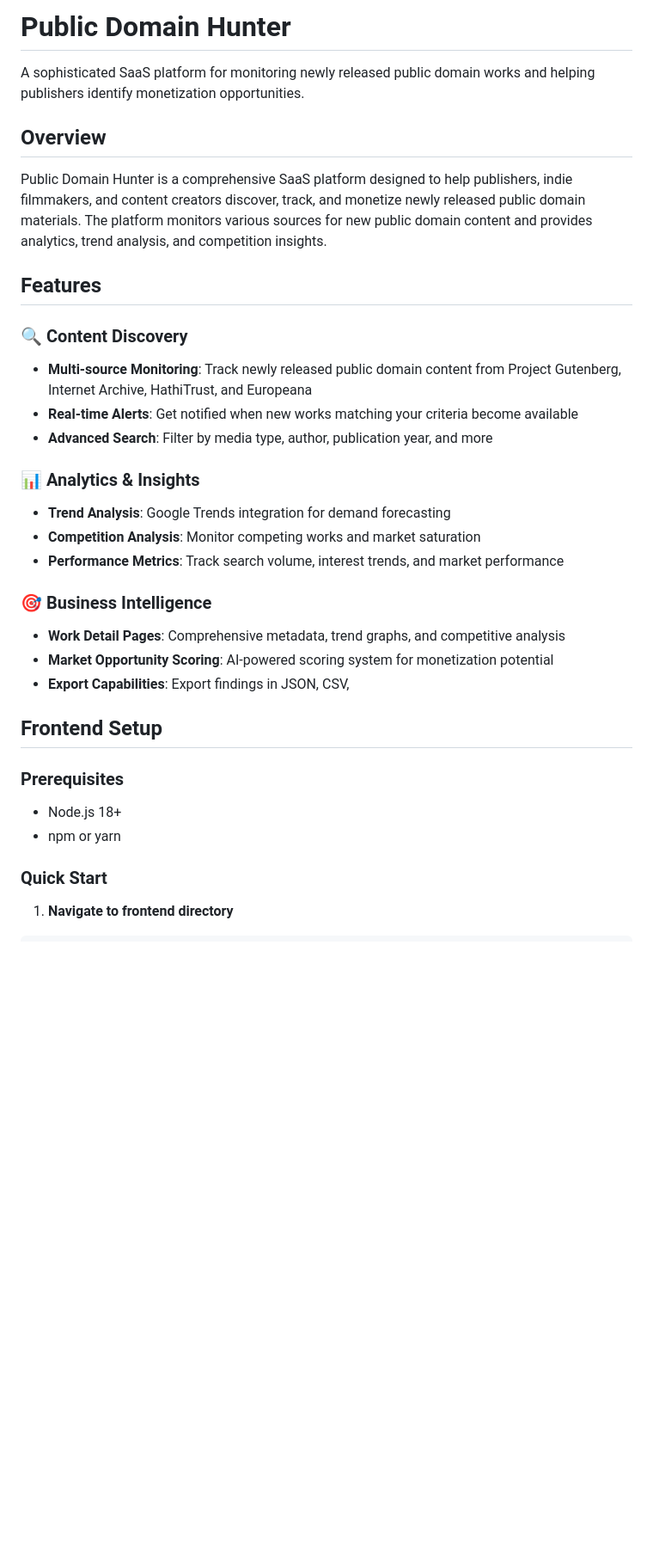
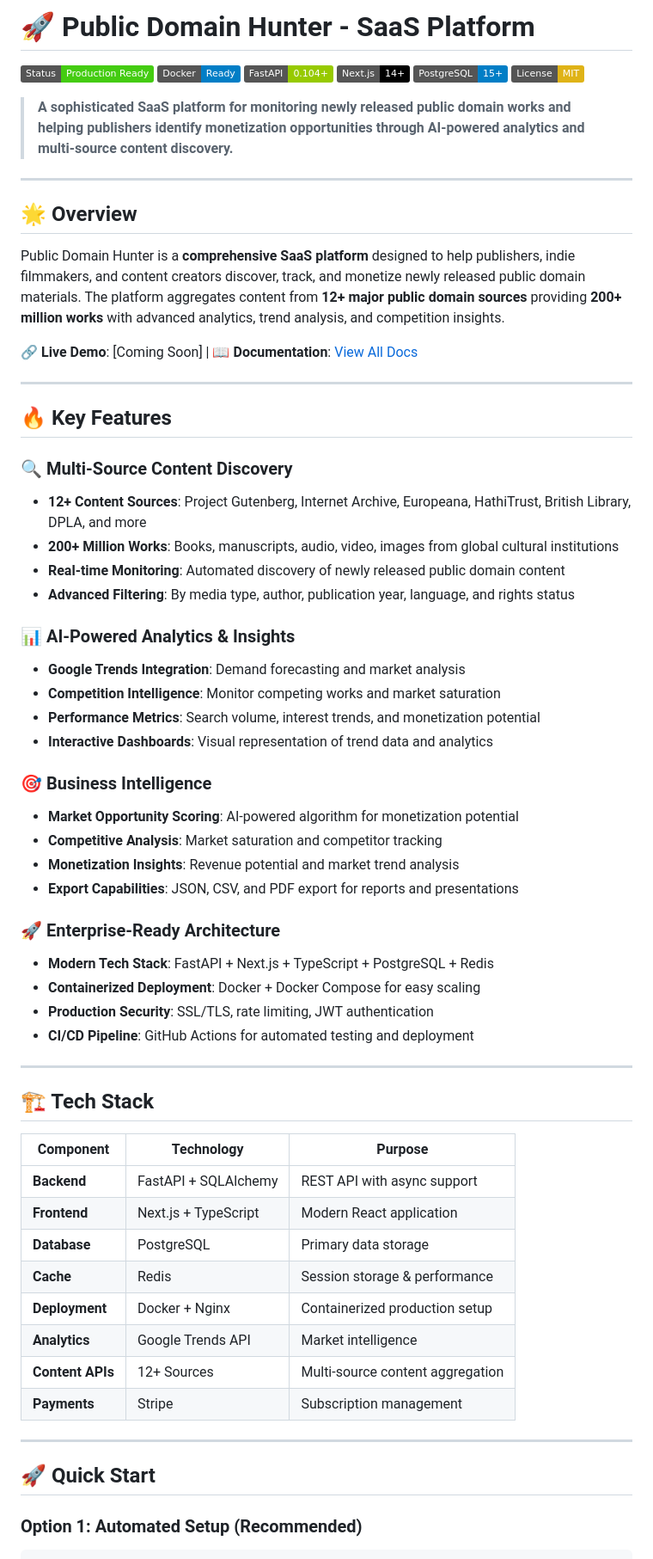
Before and after one commit to amiddlebrook/PublicDomainHunter, a Markdown page: README.md, the part around one of its changes. Shown at 86% size. Rendered like a GitHub page; badges without logos; blank space fills up the shorter version.

````diff
--- a/README.md
+++ b/README.md
@@ -1,35 +1,69 @@
-# Public Domain Hunter
+# 🚀 Public Domain Hunter - SaaS Platform
 
-A sophisticated SaaS platform for monitoring newly released public domain works and helping publishers identify monetization opportunities.
+[![Production Ready](https://img.shields.io/badge/Status-Production%20Ready-brightgreen)](https://github.com/amiddlebrook/PublicDomainHunter)
+[![Docker](https://img.shields.io/badge/Docker-Ready-blue)](https://docker.com)
+[![FastAPI](https://img.shields.io/badge/FastAPI-0.104+-green)](https://fastapi.tiangolo.com)
+[![Next.js](https://img.shields.io/badge/Next.js-14+-black)](https://nextjs.org)
+[![PostgreSQL](https://img.shields.io/badge/PostgreSQL-15+-blue)](https://postgresql.org)
+[![License: MIT](https://img.shields.io/badge/License-MIT-yellow.svg)](https://opensource.org/licenses/MIT)
 
-## Overview
+> **A sophisticated SaaS platform for monitoring newly released public domain works and helping publishers identify monetization opportunities through AI-powered analytics and multi-source content discovery.**
 
-Public Domain Hunter is a comprehensive SaaS platform designed to help publishers, indie filmmakers, and content creators discover, track, and monetize newly released public domain materials. The platform monitors various sources for new public domain content and provides analytics, trend analysis, and competition insights.
+---
 
-## Features
+## 🌟 Overview
 
-### 🔍 **Content Discovery**
-- **Multi-source Monitoring**: Track newly released public domain content from Project Gutenberg, Internet Archive, HathiTrust, and Europeana
-- **Real-time Alerts**: Get notified when new works matching your criteria become available
-- **Advanced Search**: Filter by media type, author, publication year, and more
+Public Domain Hunter is a **comprehensive SaaS platform** designed to help publishers, indie filmmakers, and content creators discover, track, and monetize newly released public domain materials. The platform aggregates content from **12+ major public domain sources** providing **200+ million works** with advanced analytics, trend analysis, and competition insights.
 
-### 📊 **Analytics & Insights**
-- **Trend Analysis**: Google Trends integration for demand forecasting
-- **Competition Analysis**: Monitor competing works and market saturation
-- **Performance Metrics**: Track search volume, interest trends, and market performance
+**🔗 Live Demo**: [Coming Soon] | **📖 Documentation**: [View All Docs](#-documentation)
+
+---
+
+## 🔥 Key Features
+
+### 🔍 **Multi-Source Content Discovery**
+- **12+ Content Sources**: Project Gutenberg, Internet Archive, Europeana, HathiTrust, British Library, DPLA, and more
+- **200+ Million Works**: Books, manuscripts, audio, video, images from global cultural institutions
+- **Real-time Monitoring**: Automated discovery of newly released public domain content
+- **Advanced Filtering**: By media type, author, publication year, language, and rights status
+
+### 📊 **AI-Powered Analytics & Insights**
+- **Google Trends Integration**: Demand forecasting and market analysis
+- **Competition Intelligence**: Monitor competing works and market saturation
+- **Performance Metrics**: Search volume, interest trends, and monetization potential
+- **Interactive Dashboards**: Visual representation of trend data and analytics
 
 ### 🎯 **Business Intelligence**
-- **Work Detail Pages**: Comprehensive metadata, trend graphs, and competitive analysis
-- **Market Opportunity Scoring**: AI-powered scoring system for monetization potential
-- **Export Capabilities**: Export findings in JSON, CSV,
+- **Market Opportunity Scoring**: AI-powered algorithm for monetization potential
+- **Competitive Analysis**: Market saturation and competitor tracking
+- **Monetization Insights**: Revenue potential and market trend analysis
+- **Export Capabilities**: JSON, CSV, and PDF export for reports and presentations
 
-## Frontend Setup
+### 🚀 **Enterprise-Ready Architecture**
+- **Modern Tech Stack**: FastAPI + Next.js + TypeScript + PostgreSQL + Redis
+- **Containerized Deployment**: Docker + Docker Compose for easy scaling
+- **Production Security**: SSL/TLS, rate limiting, JWT authentication
+- **CI/CD Pipeline**: GitHub Actions for automated testing and deployment
 
-### Prerequisites
-- Node.js 18+
-- npm or yarn
+---
 
-### Quick Start
+## 🏗️ Tech Stack
 
-1. **Navigate to frontend directory**
+| Component | Technology | Purpose |
+|-----------|------------|---------|
+| **Backend** | FastAPI + SQLAlchemy | REST API with async support |
+| **Frontend** | Next.js + TypeScript | Modern React application |
+| **Database** | PostgreSQL | Primary data storage |
+| **Cache** | Redis | Session storage & performance |
+| **Deployment** | Docker + Nginx | Containerized production setup |
+| **Analytics** | Google Trends API | Market intelligence |
+| **Content APIs** | 12+ Sources | Multi-source content aggregation |
+| **Payments** | Stripe | Subscription management |
+
+---
+
+## 🚀 Quick Start
+
+### Option 1: Automated Setup (Recommended)
+
 ```bash
````
Also changed, not shown: other parts of README.md (+200 -124 lines).
